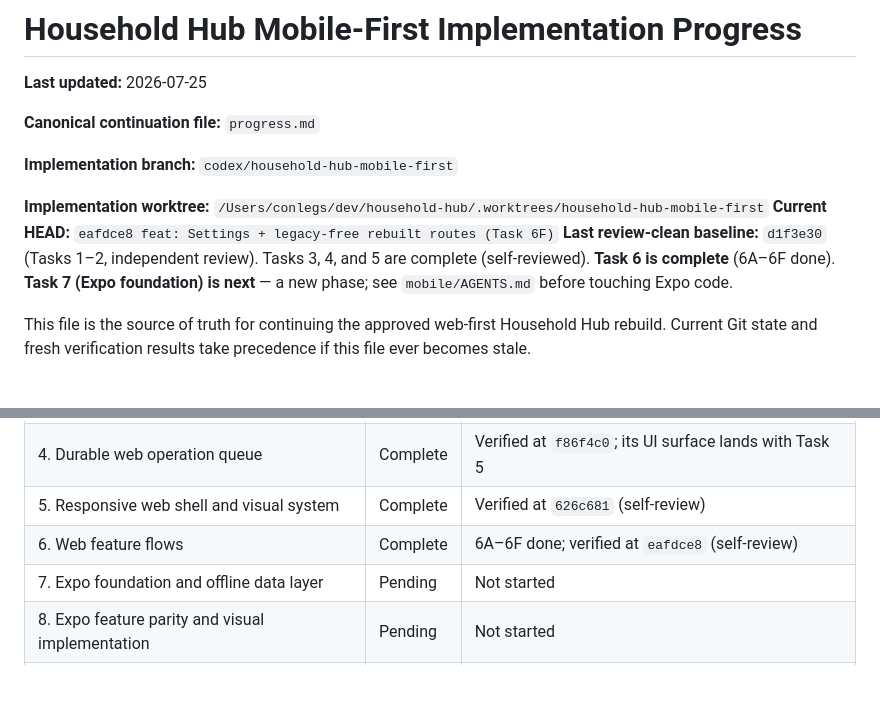
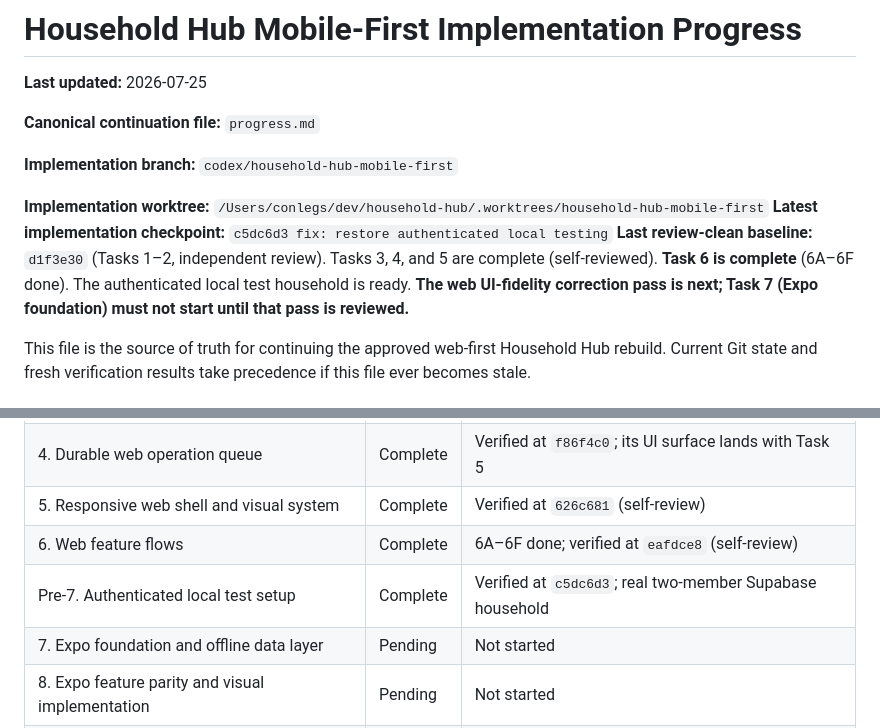
Before and after one commit to yongjukwon/household-hub, a Markdown page: progress.md, 2 parts joined by grey strips. Drawn GitHub-style; blank space fills up the shorter version.

```diff
--- a/progress.md
+++ b/progress.md
@@ -7,11 +7,12 @@
 **Implementation branch:** `codex/household-hub-mobile-first`
 
 **Implementation worktree:** `/Users/conlegs/dev/household-hub/.worktrees/household-hub-mobile-first`
-**Current HEAD:** `eafdce8 feat: Settings + legacy-free rebuilt routes (Task 6F)`
+**Latest implementation checkpoint:** `c5dc6d3 fix: restore authenticated local testing`
 **Last review-clean baseline:** `d1f3e30` (Tasks 1–2, independent review).
 Tasks 3, 4, and 5 are complete (self-reviewed). **Task 6 is complete**
-(6A–6F done). **Task 7 (Expo foundation) is next** — a new phase; see
-`mobile/AGENTS.md` before touching Expo code.
+(6A–6F done). The authenticated local test household is ready. **The web
+UI-fidelity correction pass is next; Task 7 (Expo foundation) must not start
+until that pass is reviewed.**
 
 This file is the source of truth for continuing the approved web-first
 Household Hub rebuild. Current Git state and fresh verification results take
@@ -97,6 +99,7 @@ precedence if this file ever becomes stale.
 | 4. Durable web operation queue | Complete | Verified at `f86f4c0`; its UI surface lands with Task 5 |
 | 5. Responsive web shell and visual system | Complete | Verified at `626c681` (self-review) |
 | 6. Web feature flows | Complete | 6A–6F done; verified at `eafdce8` (self-review) |
+| Pre-7. Authenticated local test setup | Complete | Verified at `c5dc6d3`; real two-member Supabase household |
 | 7. Expo foundation and offline data layer | Pending | Not started |
 | 8. Expo feature parity and visual implementation | Pending | Not started |
 | 9. Reset procedure, E2E verification, release handoff | Pending | Not started |
```
Also changed, not shown: other parts of progress.md (+49 -19 lines).
